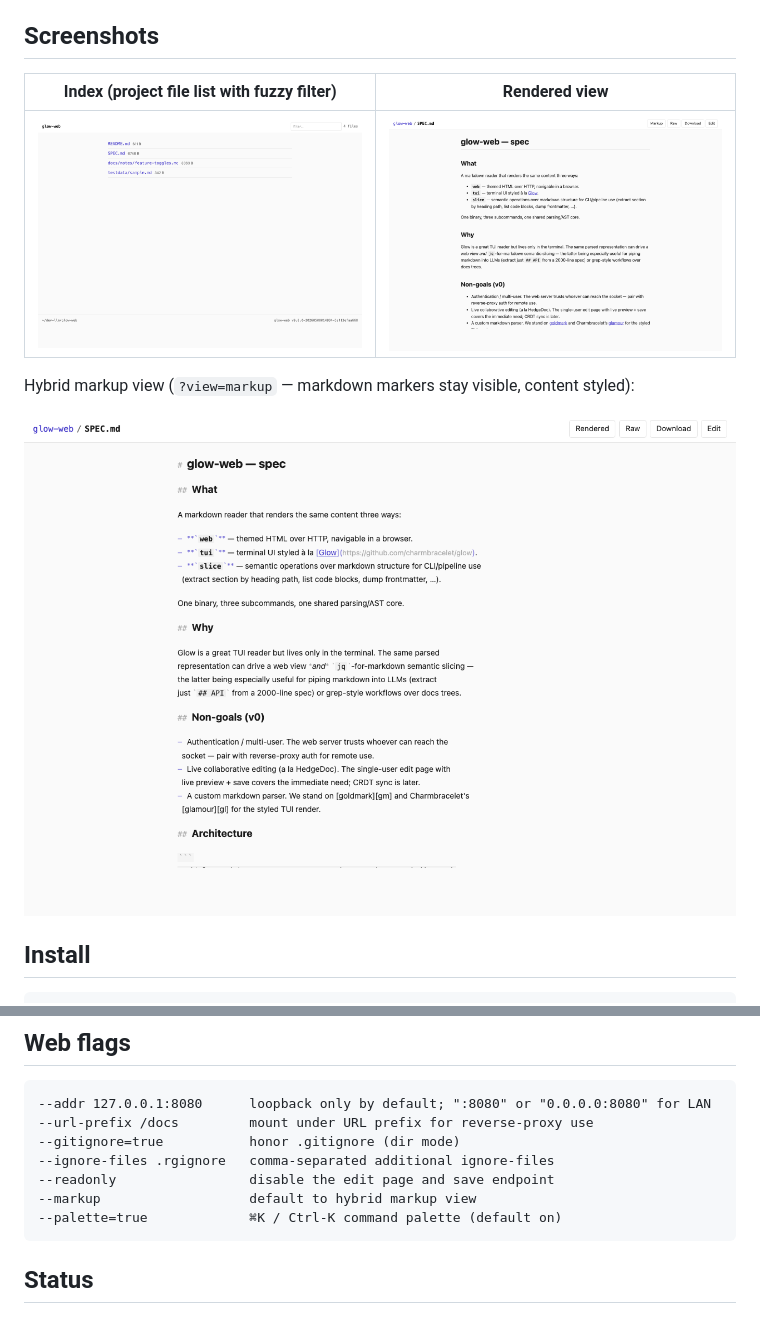
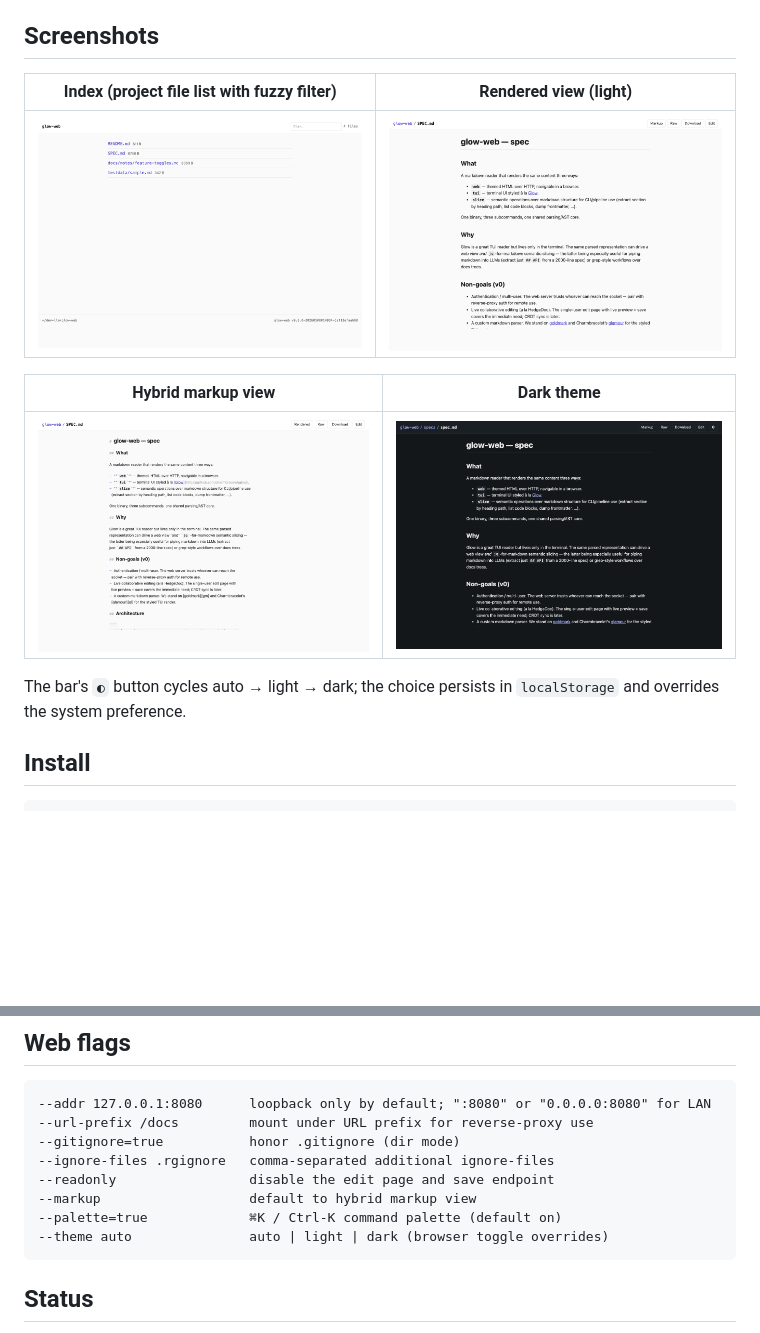
Before and after one commit to mcint/glow-web, a Markdown page: README.md, 2 parts joined by grey strips. Drawn GitHub-style; pictures changed too: docs/screenshots/dark.png (added); blank space fills up the shorter version.

````diff
--- a/README.md
+++ b/README.md
@@ -12,14 +12,16 @@ See [`specs/spec.md`](specs/spec.md) for vision, scope, and architecture.
 
 ## Screenshots
 
-| Index (project file list with fuzzy filter) | Rendered view |
+| Index (project file list with fuzzy filter) | Rendered view (light) |
 | :---: | :---: |
 | ![index](docs/screenshots/index.png) | ![view](docs/screenshots/view.png) |
 
-Hybrid markup view (`?view=markup` — markdown markers stay visible, content
-styled):
+| Hybrid markup view | Dark theme |
+| :---: | :---: |
+| ![markup](docs/screenshots/markup.png) | ![dark](docs/screenshots/dark.png) |
 
-![markup](docs/screenshots/markup.png)
+The bar's `◐` button cycles auto → light → dark; the choice persists in
+`localStorage` and overrides the system preference.
 
 ## Install
 
@@ -71,6 +73,7 @@ glow-web version
 --readonly                 disable the edit page and save endpoint
 --markup                   default to hybrid markup view
 --palette=true             ⌘K / Ctrl-K command palette (default on)
+--theme auto               auto | light | dark (browser toggle overrides)
 ```
 
 ## Status
````
Also changed, not shown: 9 other files.
